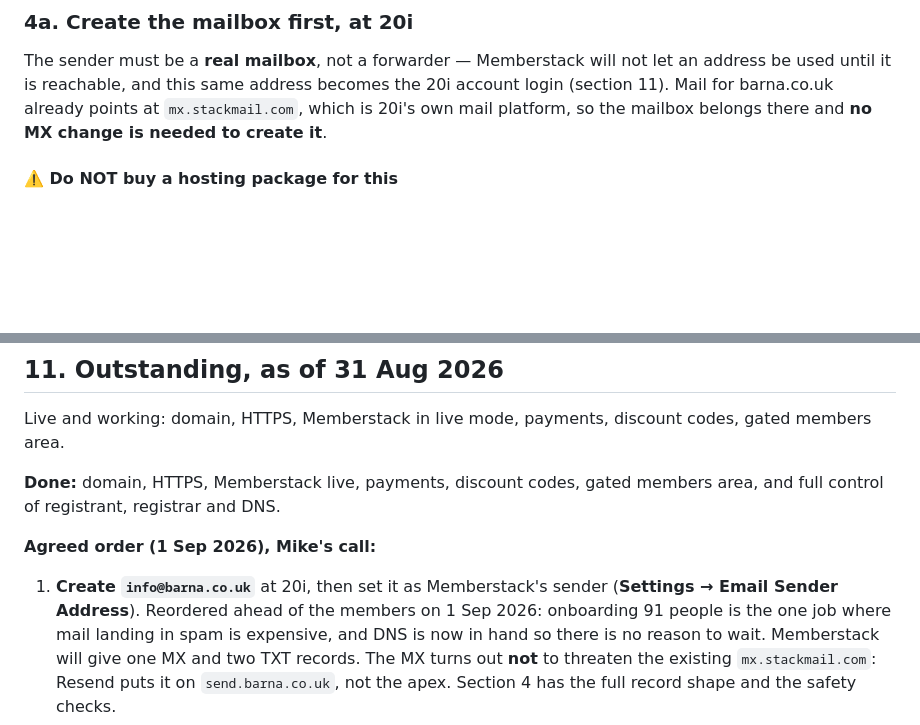
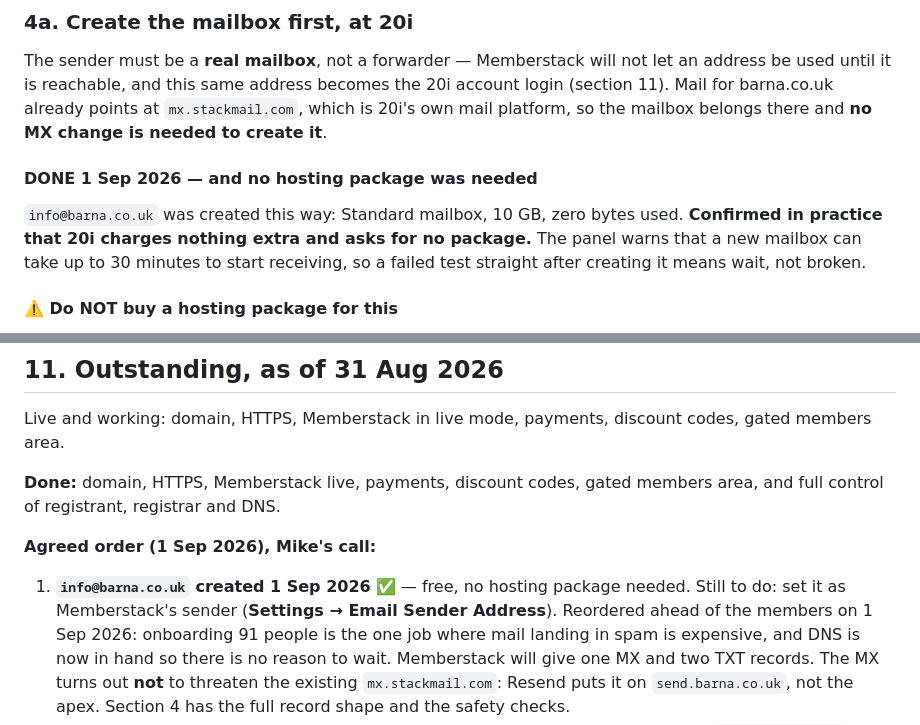
Before and after one commit to barnawebsite/barna-site, a Markdown page: dns-cutover.md, 2 parts joined by grey strips. Drawn GitHub-style; blank space fills up the shorter version.

Commit message:
Record info@barna.co.uk as created, free and without a hosting package
Co-Authored-By: Claude Opus 5 <noreply@anthropic.com>

```diff
--- a/dns-cutover.md
+++ b/dns-cutover.md
@@ -165,6 +165,14 @@ not let an address be used until it is reachable, and this same address
 becomes the 20i account login (section 11). Mail for barna.co.uk already
 points at `mx.stackmail.com`, which is 20i's own mail platform, so the
 mailbox belongs there and **no MX change is needed to create it**.
+
+#### DONE 1 Sep 2026 — and no hosting package was needed
+
+`info@barna.co.uk` was created this way: Standard mailbox, 10 GB, zero
+bytes used. **Confirmed in practice that 20i charges nothing extra and
+asks for no package.** The panel warns that a new mailbox can take up to
+30 minutes to start receiving, so a failed test straight after creating it
+means wait, not broken.
 
 #### ⚠️ Do NOT buy a hosting package for this
 
@@ -557,7 +565,8 @@ members area, and full control of registrant, registrar and DNS.
 
 **Agreed order (1 Sep 2026), Mike's call:**
 
-1. **Create `info@barna.co.uk`** at 20i, then set it as Memberstack's
+1. **`info@barna.co.uk` created 1 Sep 2026** ✅ — free, no hosting package
+   needed. Still to do: set it as Memberstack's
    sender (**Settings → Email Sender Address**). Reordered ahead of the
    members on 1 Sep 2026: onboarding 91 people is the one job where mail
    landing in spam is expensive, and DNS is now in hand so there is no
```
